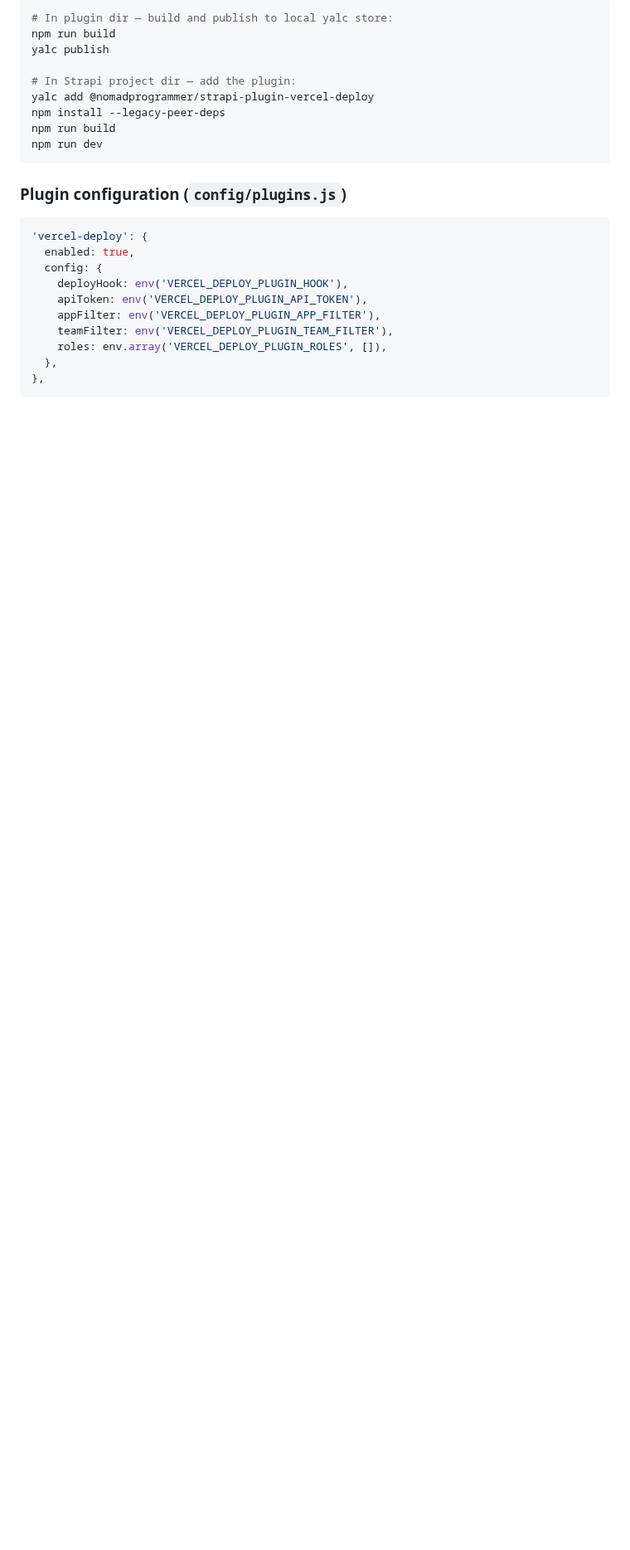
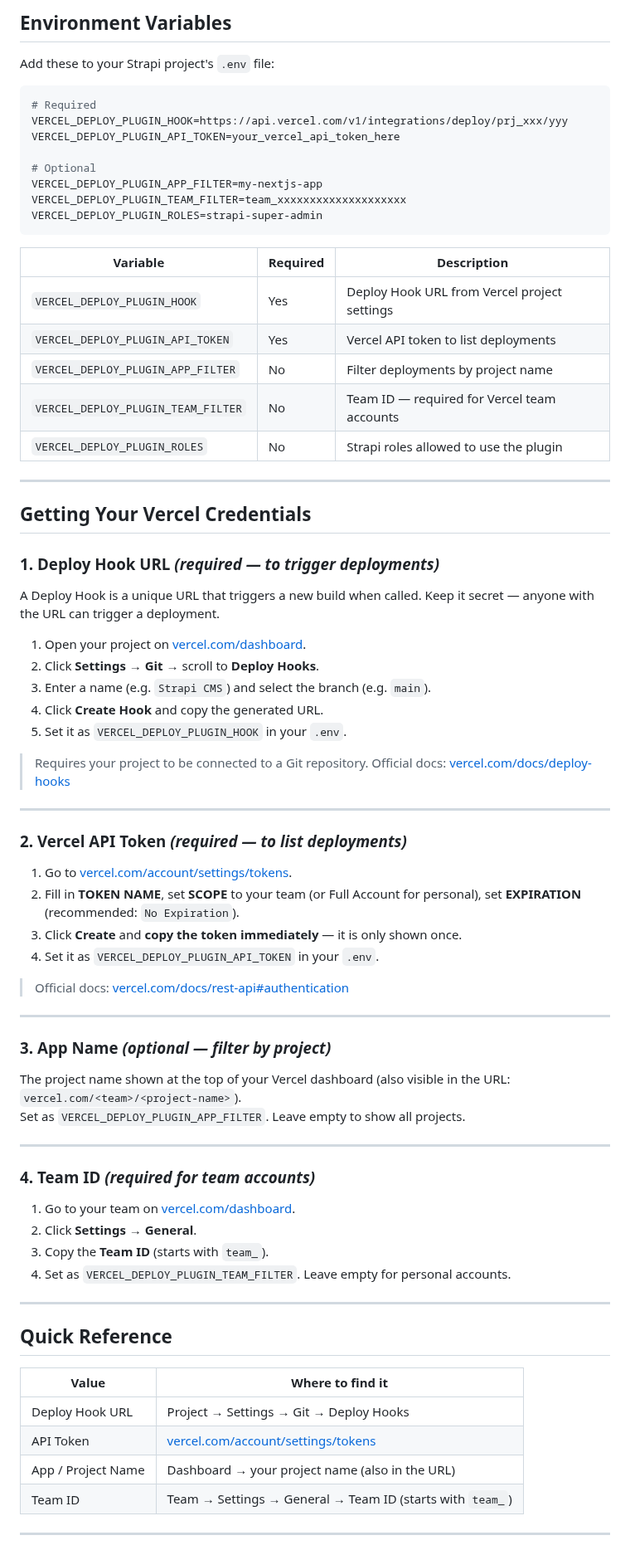
Before and after one commit to ProgrammerNomad/strapi-plugin-vercel-deploy, a Markdown page: README.md, the part around one of its changes. Shown at 83% size. Rendered like a GitHub page; blank space fills up the shorter version.

````diff
--- a/README.md
+++ b/README.md
@@ -29,27 +61,83 @@ npm run build  # only needed when admin/UI files changed
 
-```bash
-# In plugin dir — build and publish to local yalc store:
-npm run build
-yalc publish
+## Environment Variables
 
-# In Strapi project dir — add the plugin:
-yalc add @nomadprogrammer/strapi-plugin-vercel-deploy
-npm install --legacy-peer-deps
-npm run build
-npm run dev
+Add these to your Strapi project's `.env` file:
+
+```env
+# Required
+VERCEL_DEPLOY_PLUGIN_HOOK=https://api.vercel.com/v1/integrations/deploy/prj_xxx/yyy
+VERCEL_DEPLOY_PLUGIN_API_TOKEN=your_vercel_api_token_here
+
+# Optional
+VERCEL_DEPLOY_PLUGIN_APP_FILTER=my-nextjs-app
+VERCEL_DEPLOY_PLUGIN_TEAM_FILTER=team_xxxxxxxxxxxxxxxxxxxx
+VERCEL_DEPLOY_PLUGIN_ROLES=strapi-super-admin
 ```
 
-### Plugin configuration (`config/plugins.js`)
+| Variable                          | Required | Description                                      |
+|-----------------------------------|----------|--------------------------------------------------|
+| `VERCEL_DEPLOY_PLUGIN_HOOK`       | Yes      | Deploy Hook URL from Vercel project settings     |
+| `VERCEL_DEPLOY_PLUGIN_API_TOKEN`  | Yes      | Vercel API token to list deployments             |
+| `VERCEL_DEPLOY_PLUGIN_APP_FILTER` | No       | Filter deployments by project name               |
+| `VERCEL_DEPLOY_PLUGIN_TEAM_FILTER`| No       | Team ID — required for Vercel team accounts      |
+| `VERCEL_DEPLOY_PLUGIN_ROLES`      | No       | Strapi roles allowed to use the plugin           |
 
-```js
-'vercel-deploy': {
-  enabled: true,
-  config: {
-    deployHook: env('VERCEL_DEPLOY_PLUGIN_HOOK'),
-    apiToken: env('VERCEL_DEPLOY_PLUGIN_API_TOKEN'),
-    appFilter: env('VERCEL_DEPLOY_PLUGIN_APP_FILTER'),
-    teamFilter: env('VERCEL_DEPLOY_PLUGIN_TEAM_FILTER'),
-    roles: env.array('VERCEL_DEPLOY_PLUGIN_ROLES', []),
-  },
-},
-```
+---
+
+## Getting Your Vercel Credentials
+
+### 1. Deploy Hook URL _(required — to trigger deployments)_
+
+A Deploy Hook is a unique URL that triggers a new build when called. Keep it secret — anyone with the URL can trigger a deployment.
+
+1. Open your project on [vercel.com/dashboard](https://vercel.com/dashboard).
+2. Click **Settings** → **Git** → scroll to **Deploy Hooks**.
+3. Enter a name (e.g. `Strapi CMS`) and select the branch (e.g. `main`).
+4. Click **Create Hook** and copy the generated URL.
+5. Set it as `VERCEL_DEPLOY_PLUGIN_HOOK` in your `.env`.
+
+> Requires your project to be connected to a Git repository.
+> Official docs: [vercel.com/docs/deploy-hooks](https://vercel.com/docs/deploy-hooks)
+
+---
+
+### 2. Vercel API Token _(required — to list deployments)_
+
+1. Go to [vercel.com/account/settings/tokens](https://vercel.com/account/settings/tokens).
+2. Fill in **TOKEN NAME**, set **SCOPE** to your team (or Full Account for personal), set **EXPIRATION** (recommended: `No Expiration`).
+3. Click **Create** and **copy the token immediately** — it is only shown once.
+4. Set it as `VERCEL_DEPLOY_PLUGIN_API_TOKEN` in your `.env`.
+
+> Official docs: [vercel.com/docs/rest-api#authentication](https://vercel.com/docs/rest-api#authentication)
+
+---
+
+### 3. App Name _(optional — filter by project)_
+
+The project name shown at the top of your Vercel dashboard (also visible in the URL: `vercel.com/<team>/<project-name>`).
+Set as `VERCEL_DEPLOY_PLUGIN_APP_FILTER`. Leave empty to show all projects.
+
+---
+
+### 4. Team ID _(required for team accounts)_
+
+1. Go to your team on [vercel.com/dashboard](https://vercel.com/dashboard).
+2. Click **Settings** → **General**.
+3. Copy the **Team ID** (starts with `team_`).
+4. Set as `VERCEL_DEPLOY_PLUGIN_TEAM_FILTER`. Leave empty for personal accounts.
+
+---
+
+## Quick Reference
+
+| Value             | Where to find it                                              |
+|-------------------|---------------------------------------------------------------|
+| Deploy Hook URL   | Project → Settings → Git → Deploy Hooks                      |
+| API Token         | [vercel.com/account/settings/tokens](https://vercel.com/account/settings/tokens) |
+| App / Project Name| Dashboard → your project name (also in the URL)              |
+| Team ID           | Team → Settings → General → Team ID (starts with `team_`)   |
+
+
+
+---
+
````
Also changed, not shown: other parts of README.md (+70 -16 lines), docs/DEVELOPMENT.md (added, +164 -0 lines), docs/images/dashboard.png (added), docs/images/deployment-status.png (added), 4 other files.
